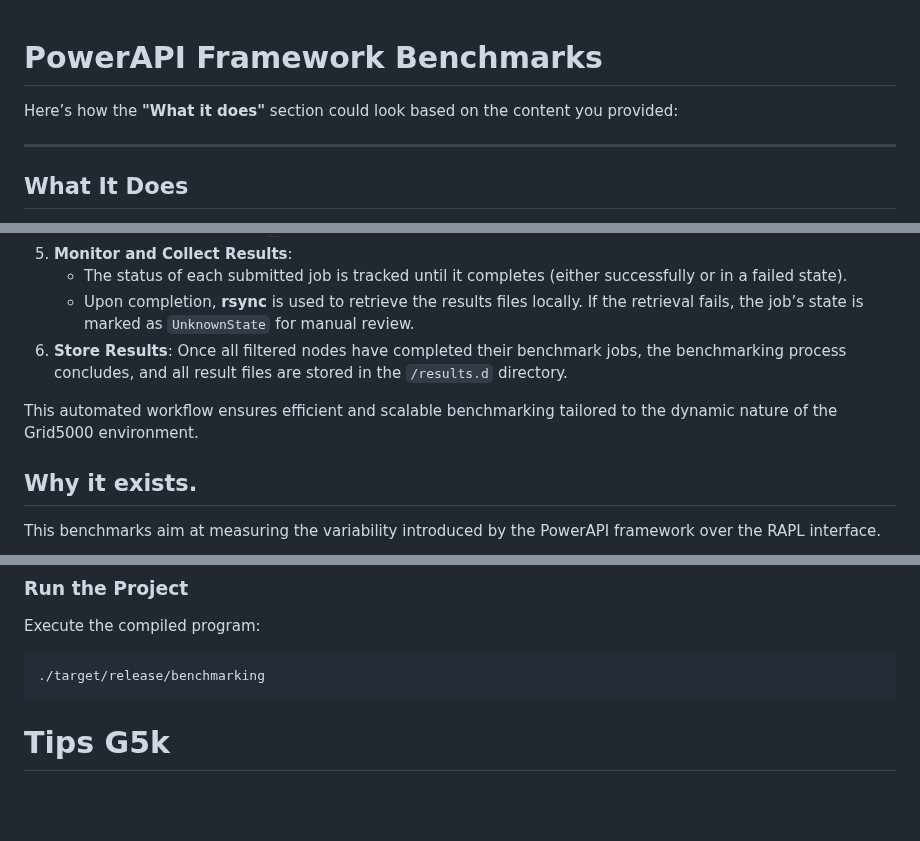
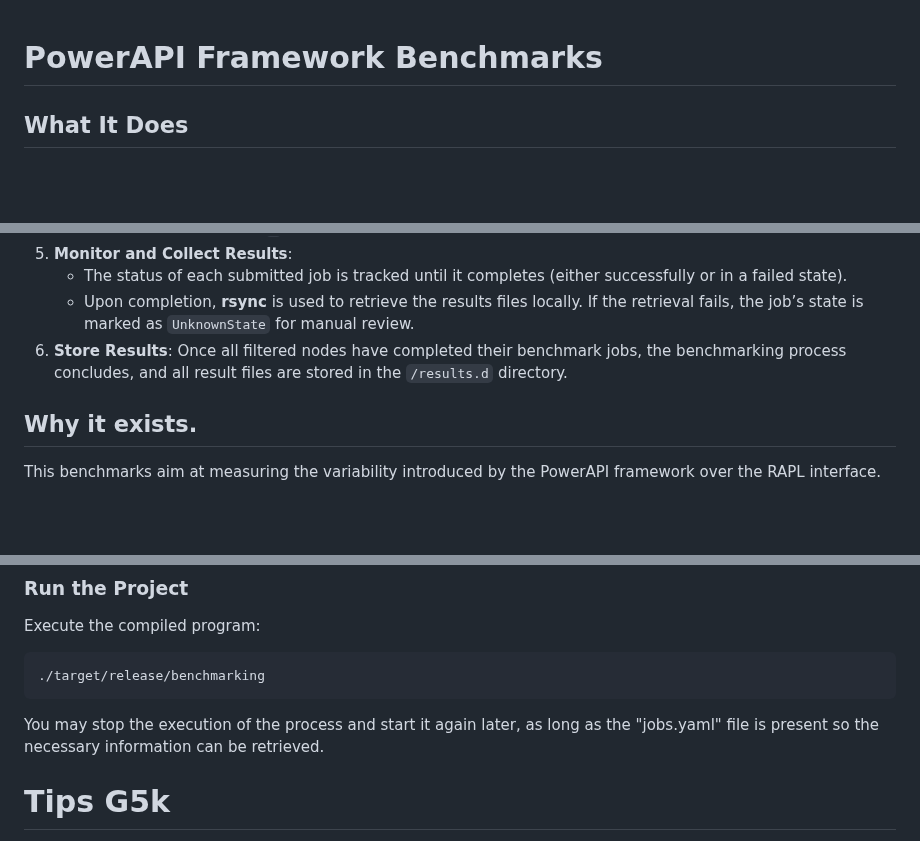
Before and after one commit to powerapi-ng/benchmarking, a Markdown page: README.md, 3 parts joined by grey strips. Rendered like a GitHub page; blank space fills up the shorter version.

Commit message:
docs(benchmarking): Add information if process is stopped

````diff
--- a/README.md
+++ b/README.md
@@ -1,8 +1,4 @@
 # PowerAPI Framework Benchmarks
-
-Here’s how the **"What it does"** section could look based on the content you provided:
-
----
 
 ## What It Does
 
@@ -18,9 +14,6 @@ This repository contains the source code for generating and running benchmarks f
     - The status of each submitted job is tracked until it completes (either successfully or in a failed state).
     - Upon completion, **rsync** is used to retrieve the results files locally. If the retrieval fails, the job’s state is marked as `UnknownState` for manual review.
 6. **Store Results**: Once all filtered nodes have completed their benchmark jobs, the benchmarking process concludes, and all result files are stored in the `/results.d` directory.
-
-This automated workflow ensures efficient and scalable benchmarking tailored to the dynamic nature of the Grid5000 environment.
-
 
 ## Why it exists.
 
@@ -77,6 +70,7 @@ Execute the compiled program:
 ./target/release/benchmarking
 ```
 
+You may stop the execution of the process and start it again later, as long as the "jobs.yaml" file is present so the necessary information can be retrieved.
 
 # Tips G5k
 
````
